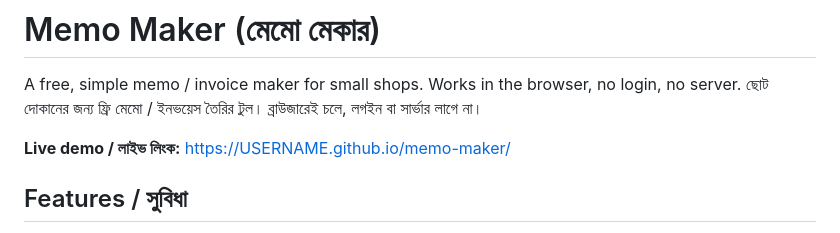
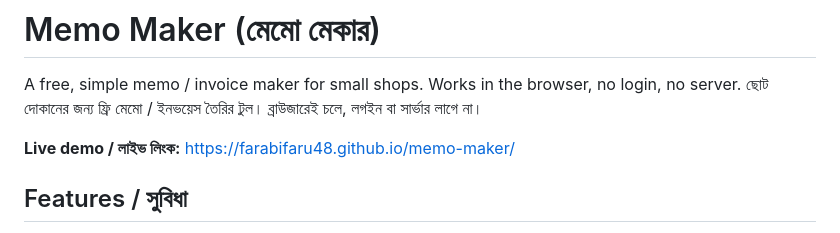
Before and after one commit to farabifaru48/memomaker, a Markdown page: README.md, the part around the change. Drawn GitHub-style.

Commit message:
Fix live demo link
Updated the live demo link to the correct GitHub Pages URL.

```diff
--- a/README.md
+++ b/README.md
@@ -3,7 +3,7 @@
 A free, simple memo / invoice maker for small shops. Works in the browser, no login, no server.
 ছোট দোকানের জন্য ফ্রি মেমো / ইনভয়েস তৈরির টুল। ব্রাউজারেই চলে, লগইন বা সার্ভার লাগে না।
 
-**Live demo / লাইভ লিংক:** https://USERNAME.github.io/memo-maker/
+**Live demo / লাইভ লিংক:** https://farabifaru48.github.io/memo-maker/
 
 ## Features / সুবিধা
 
```
